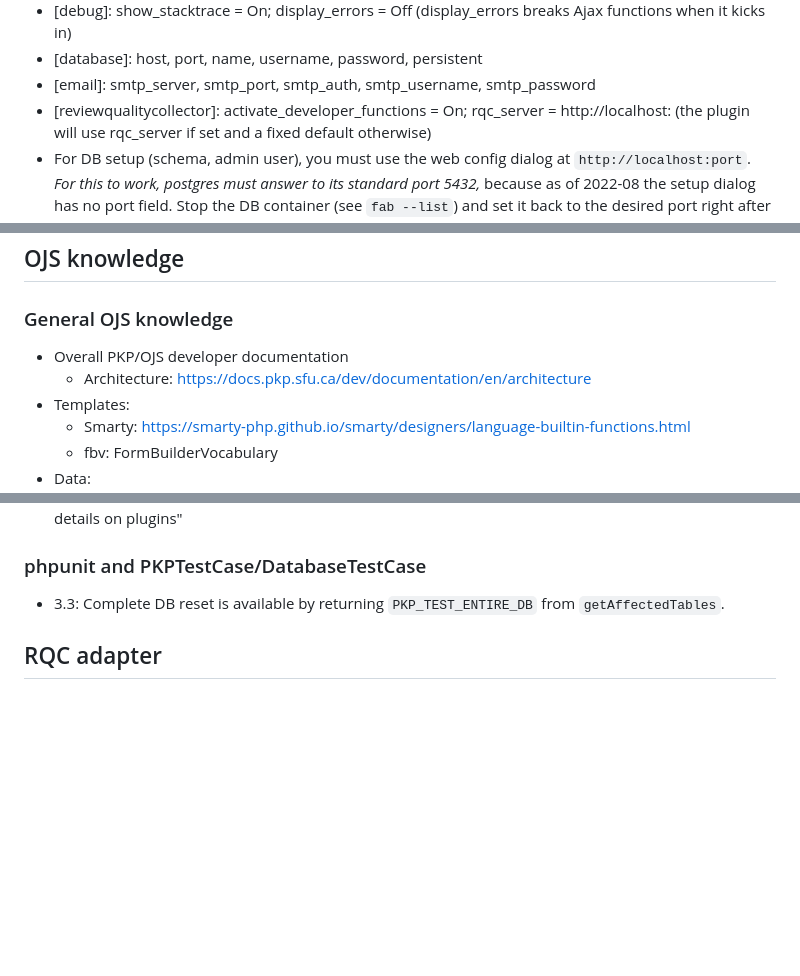
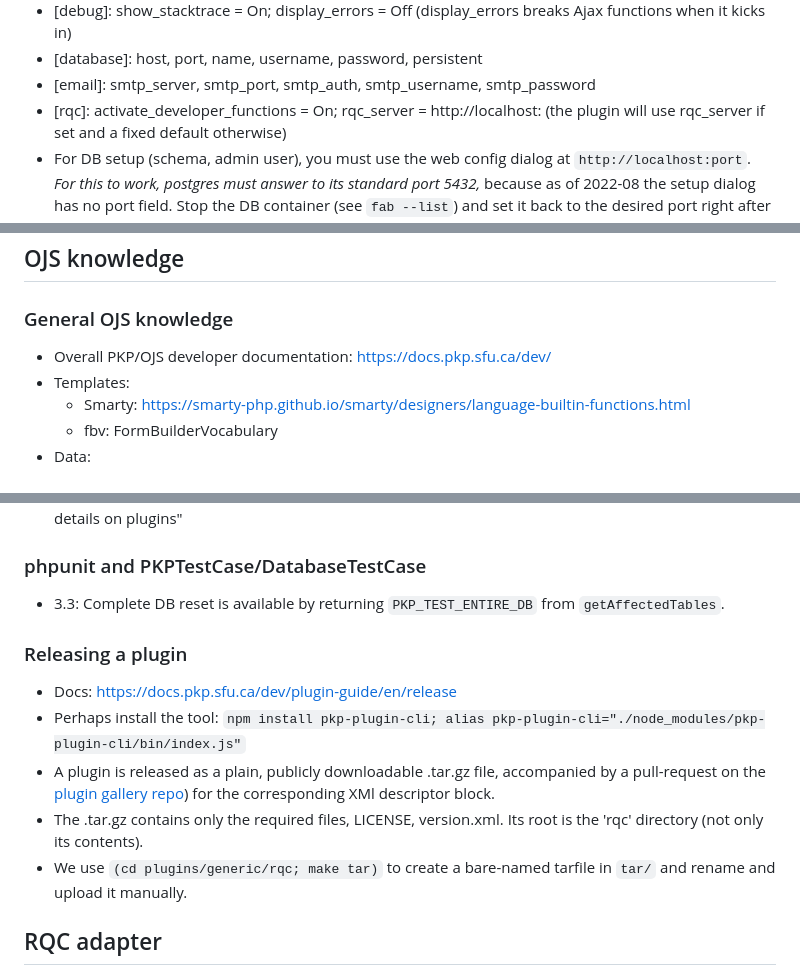
Before and after one commit to prechelt/ojs-rqcplugin, a Markdown page: z/devnotes.md, 3 parts joined by grey strips. GitHub-like rendering; blank space fills up the shorter version.

Commit message:
devnotes.md moved to z/

```diff
--- a/devnotes.md
+++ b/z/devnotes.md
@@ -23,7 +23,7 @@
 - [debug]: show_stacktrace = On; display_errors = Off  (display_errors breaks Ajax functions when it kicks in)
 - [database]: host, port, name, username, password, persistent
 - [email]: smtp_server, smtp_port, smtp_auth, smtp_username, smtp_password
-- [reviewqualitycollector]: activate_developer_functions = On; rqc_server = http://localhost:<port>
+- [rqc]: activate_developer_functions = On; rqc_server = http://localhost:<port>
   (the plugin will use rqc_server if set and a fixed default otherwise)
 - For DB setup (schema, admin user), you must use the web config dialog
   at `http://localhost:port`.
@@ -46,8 +46,7 @@
 ## OJS knowledge
 ### General OJS knowledge
 
-- Overall PKP/OJS developer documentation
-  - Architecture: https://docs.pkp.sfu.ca/dev/documentation/en/architecture
+- Overall PKP/OJS developer documentation: https://docs.pkp.sfu.ca/dev/
 - Templates:
   - Smarty: https://smarty-php.github.io/smarty/designers/language-builtin-functions.html
   - fbv: FormBuilderVocabulary
@@ -132,6 +131,20 @@ other typical identifiers for such objects):
 - 3.3: Complete DB reset is available by returning `PKP_TEST_ENTIRE_DB`
   from `getAffectedTables`.
 
+
+### Releasing a plugin
+
+- Docs: https://docs.pkp.sfu.ca/dev/plugin-guide/en/release
+- Perhaps install the tool:
+  `npm install pkp-plugin-cli; alias pkp-plugin-cli="./node_modules/pkp-plugin-cli/bin/index.js"`
+- A plugin is released as a plain, publicly downloadable .tar.gz file,
+  accompanied by a pull-request on the
+  [plugin gallery repo](https://github.com/pkp/plugin-gallery))
+  for the corresponding XMl descriptor block.
+- The .tar.gz contains only the required files, LICENSE, version.xml.
+  Its root is the 'rqc' directory (not only its contents).
+- We use `(cd plugins/generic/rqc; make tar)` to create a bare-named
+  tarfile in `tar/` and rename and upload it manually.
 
 
 ## RQC adapter
```
